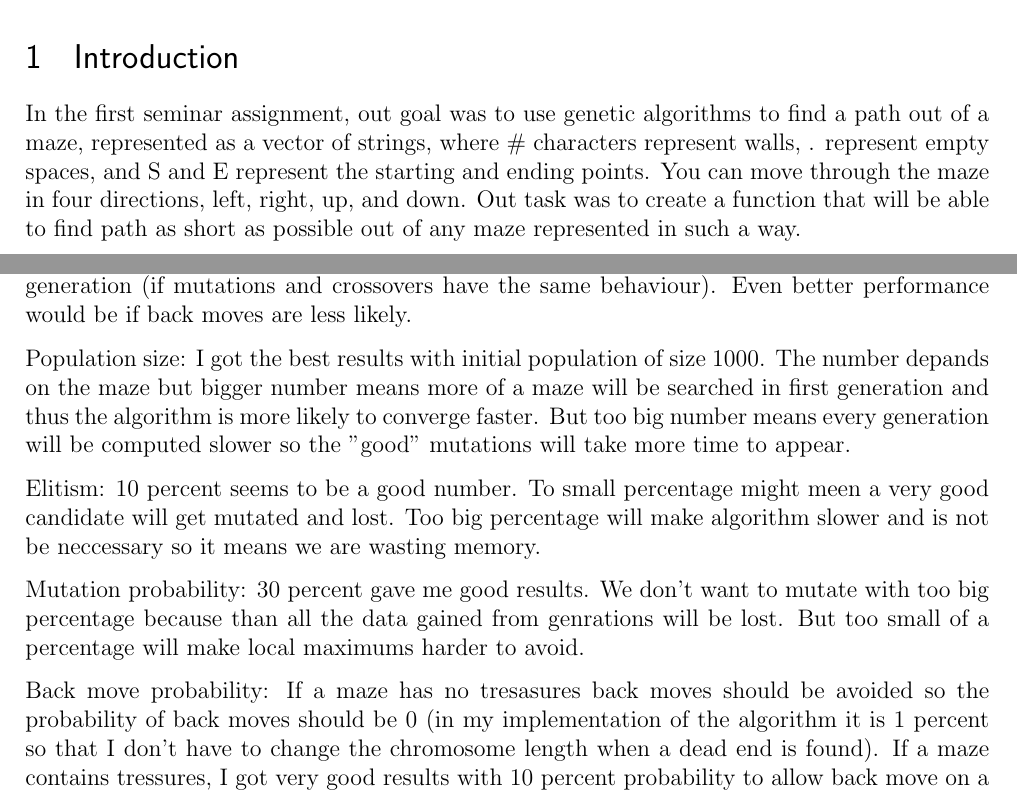
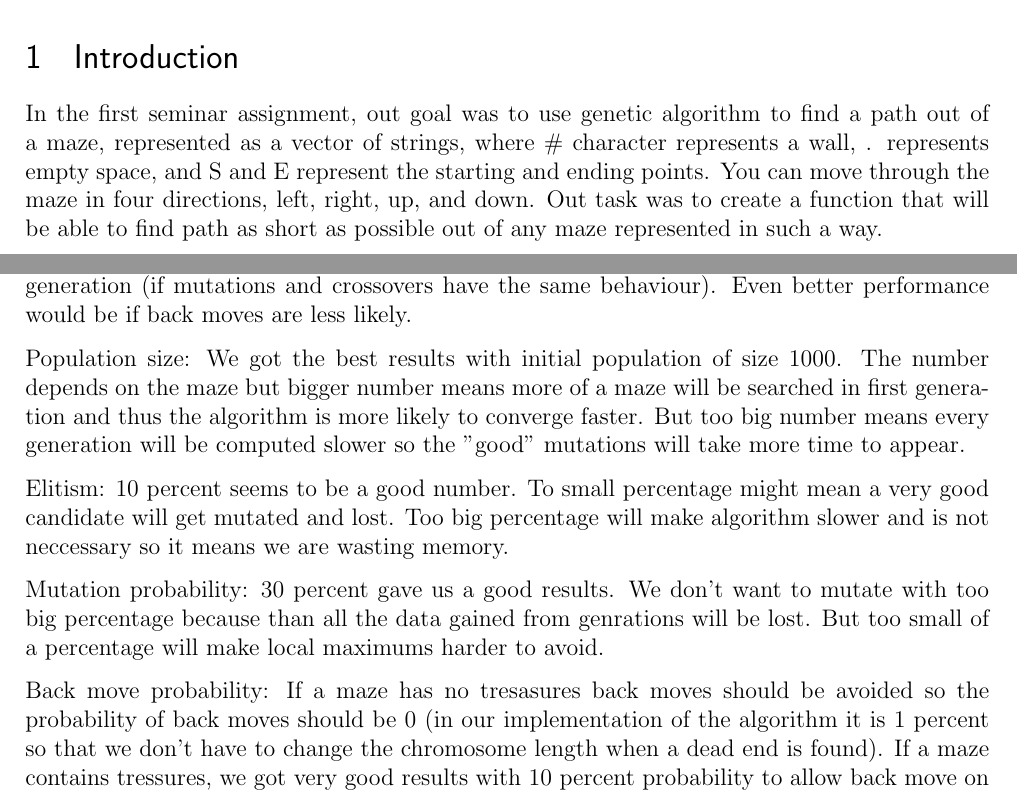
Before and after one commit to theBOSS121/ISSeminar1Mazes, a LaTeX document (report.tex): two parts of pages 1 and 17 of 17, joined at a grey line, cut so that both start at the same text. Compiled offline with pdfLaTeX.

Commit message:
Report changes

```diff
--- a/report.tex
+++ b/report.tex
@@ -56,8 +56,8 @@
 \end{center}
 
 \section{Introduction}
-In the first seminar assignment, out goal was to use genetic algorithms to find a path out of a maze,
-represented as a vector of strings, where \# characters represent walls, . represent empty spaces, and
+In the first seminar assignment, out goal was to use genetic algorithm to find a path out of a maze,
+represented as a vector of strings, where \# character represents a wall, . represents empty space, and
 S and E represent the starting and ending points.
 You can move through the maze in four directions, left, right, up, and down. Out task was to create a function that will be able to find path
  as short as possible out of any maze represented in such a way.
@@ -183,18 +183,18 @@ Initial population generation: Initial population generation should be generated
 of a maze is searched in every generation (if mutations and crossovers have the same behaviour). Even better performance would be if back moves are less
 likely.
 
-Population size: I got the best results with initial population of size 1000. The number depands on the maze but bigger number means more of a maze will
+Population size: We got the best results with initial population of size 1000. The number depends on the maze but bigger number means more of a maze will
 be searched in first generation and thus the algorithm is more likely to converge faster. But too big number means every generation will be computed slower
 so the "good" mutations will take more time to appear.
 
-Elitism: 10 percent seems to be a good number. To small percentage might meen a very good candidate will get mutated and lost. Too big percentage will
-make algorithm slower and is not be neccessary so it means we are wasting memory.
+Elitism: 10 percent seems to be a good number. To small percentage might mean a very good candidate will get mutated and lost. Too big percentage will
+make algorithm slower and is not neccessary so it means we are wasting memory.
 
-Mutation probability: 30 percent gave me good results. We don't want to mutate with too big percentage because than all the data gained from genrations
+Mutation probability: 30 percent gave us a good results. We don't want to mutate with too big percentage because than all the data gained from genrations
 will be lost. But too small of a percentage will make local maximums harder to avoid.
 
-Back move probability: If a maze has no tresasures back moves should be avoided so the probability of back moves should be 0 (in my implementation
-of the algorithm it is 1 percent so that I don't have to change the chromosome length when a dead end is found). If a maze contains tressures, I got very
+Back move probability: If a maze has no tresasures back moves should be avoided so the probability of back moves should be 0 (in our implementation
+of the algorithm it is 1 percent so that we don't have to change the chromosome length when a dead end is found). If a maze contains tressures, we got very
 good results with 10 percent probability to allow back move on a first try and 30 percent on every subsequent try.
 
 Note: The results will vary and are hard to evaluate based on one try, because algorithm uses randomness.
```
Also changed, not shown: report.pdf, report.tex (14 more changed lines), 1 other file.
